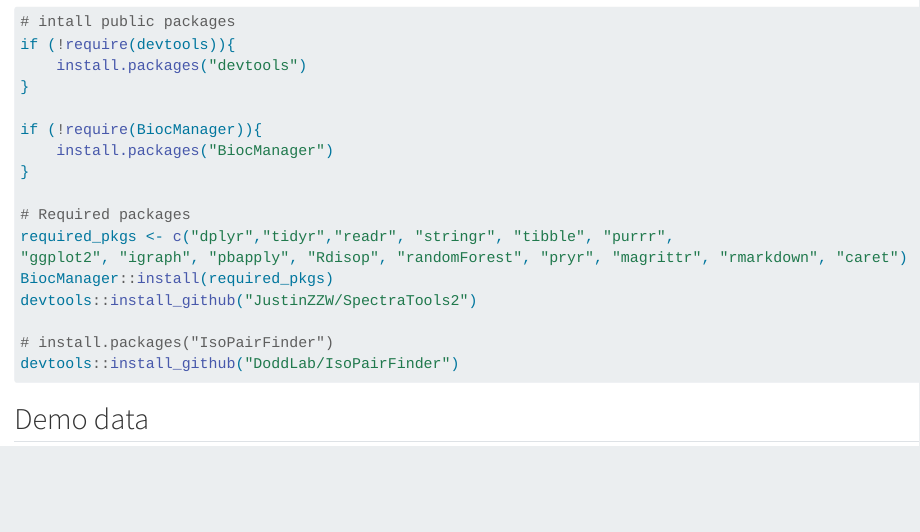
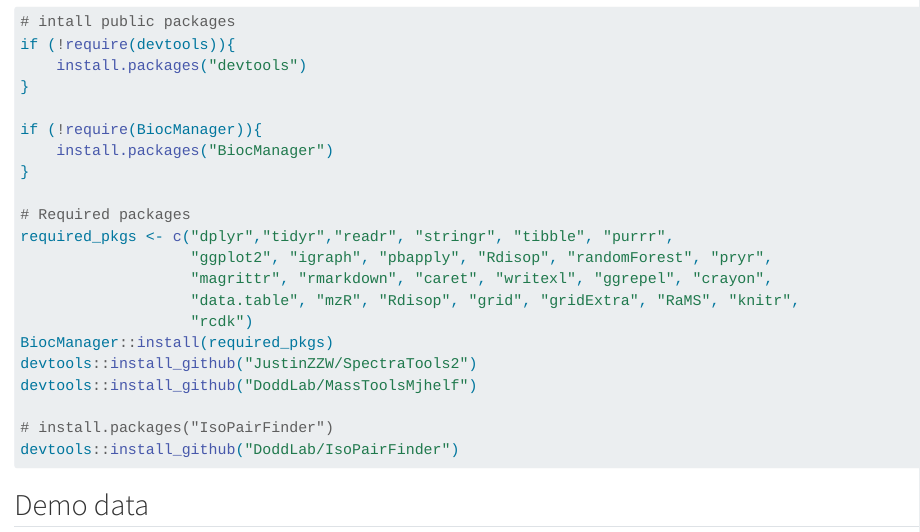
Before and after one commit to DoddLab/IsoPairFinder_Tutorials, a Quarto document (quick_start.qmd): the page in a window 1100 px wide, from 160 px down. Rendered offline with R 4.5, knitr and Pandoc in place of Quarto, with nearby package versions; long lines of code are wrapped.

Commit message:
update depends

```diff
--- a/quick_start.qmd
+++ b/quick_start.qmd
@@ -14,9 +14,13 @@ if (!require(BiocManager)){
 
 # Required packages
 required_pkgs <- c("dplyr","tidyr","readr", "stringr", "tibble", "purrr",
-"ggplot2", "igraph", "pbapply", "Rdisop", "randomForest", "pryr", "magrittr", "rmarkdown", "caret")
+                   "ggplot2", "igraph", "pbapply", "Rdisop", "randomForest", "pryr",
+                   "magrittr", "rmarkdown", "caret", "writexl", "ggrepel", "crayon",
+                   "data.table", "mzR", "Rdisop", "grid", "gridExtra", "RaMS", "knitr",
+                   "rcdk")
 BiocManager::install(required_pkgs)
 devtools::install_github("JustinZZW/SpectraTools2")
+devtools::install_github("DoddLab/MassToolsMjhelf")
 
 # install.packages("IsoPairFinder")
 devtools::install_github("DoddLab/IsoPairFinder")
```
Also changed, not shown: .quarto/idx/quick_start.qmd.json, index.tex, 6 other files.
